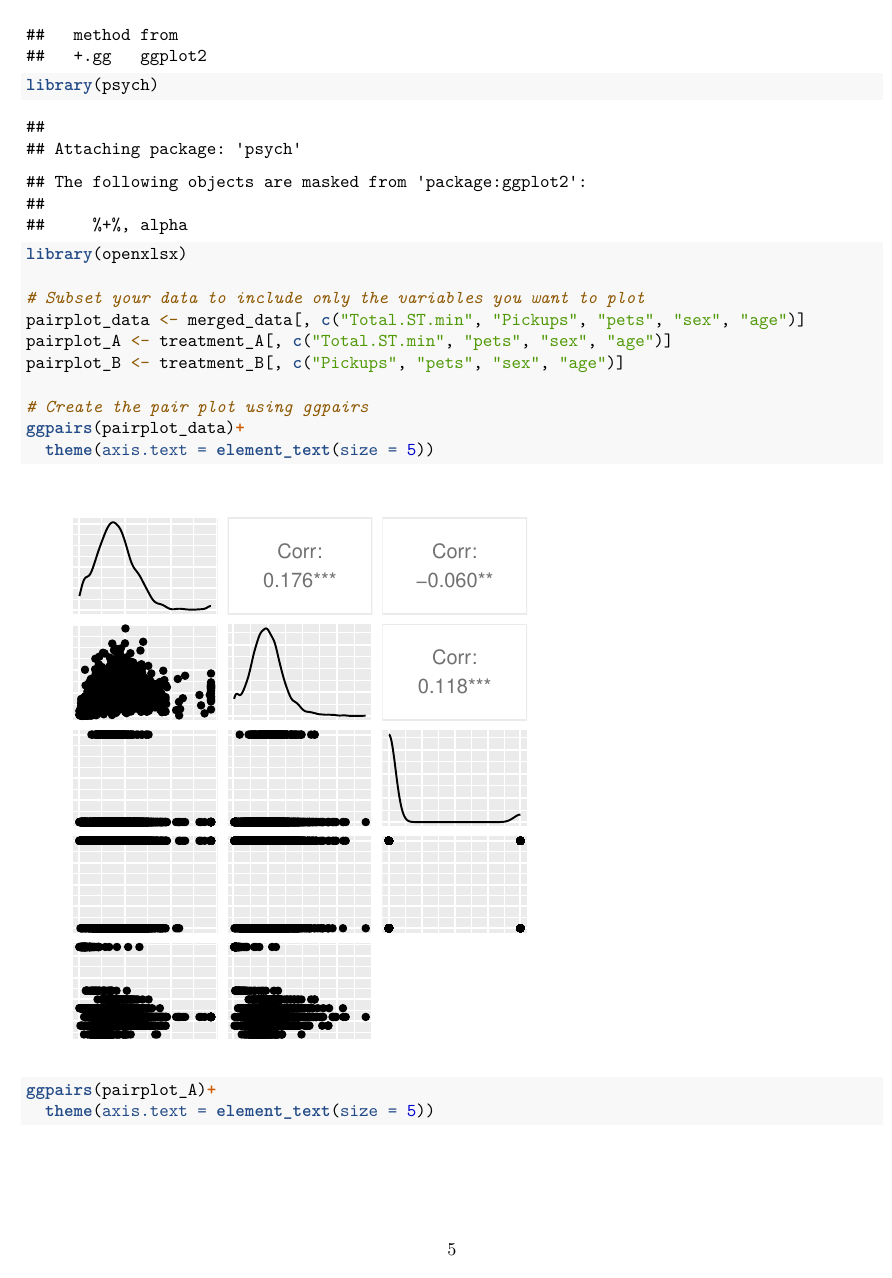
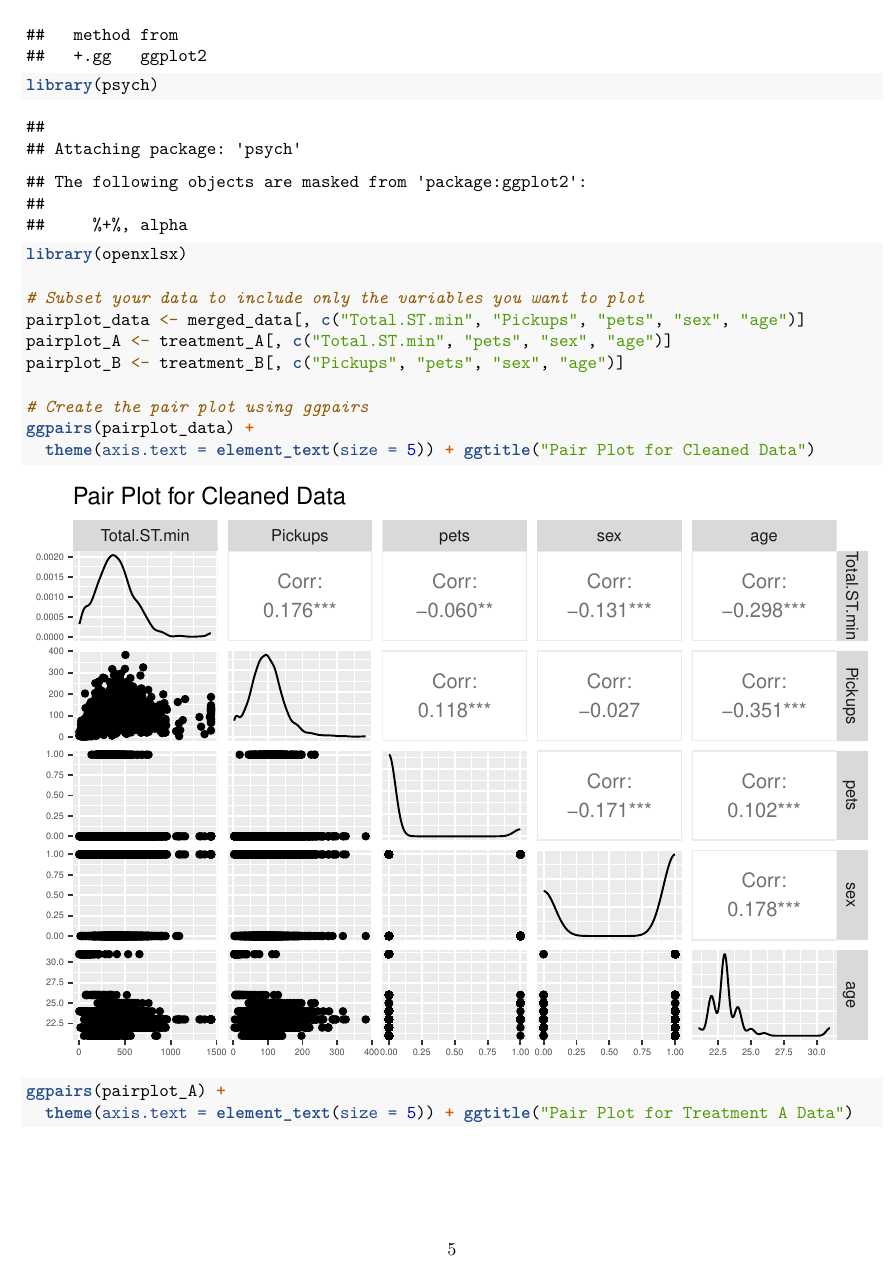
Before and after one commit to jacobvid/BIOSTAT620_Project2, an R Markdown document (620Project2.Rmd): page 5 of 7. Rendered offline with R 4.5, knitr and Pandoc, then LaTeX, with nearby package versions.

Commit message:
Add files via upload

```diff
--- a/620Project2.Rmd
+++ b/620Project2.Rmd
@@ -129,7 +129,7 @@ pairplot_A <- treatment_A[, c("Total.ST.min", "pets", "sex", "age")]
 pairplot_B <- treatment_B[, c("Pickups", "pets", "sex", "age")]
 
 # Create the pair plot using ggpairs
-ggpairs(pairplot_data)+
-  theme(axis.text = element_text(size = 5))
-ggpairs(pairplot_A)+
-  theme(axis.text = element_text(size = 5))
+ggpairs(pairplot_data) +
+  theme(axis.text = element_text(size = 5)) + ggtitle("Pair Plot for Cleaned Data")
+ggpairs(pairplot_A) +
+  theme(axis.text = element_text(size = 5)) + ggtitle("Pair Plot for Treatment A Data")
```
Also changed, not shown: 620Project2.Rmd (4 more changed lines).
